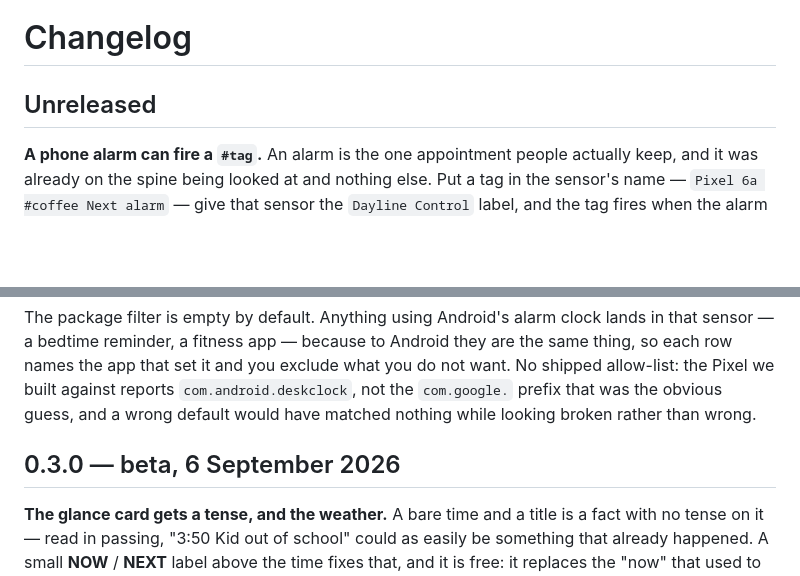
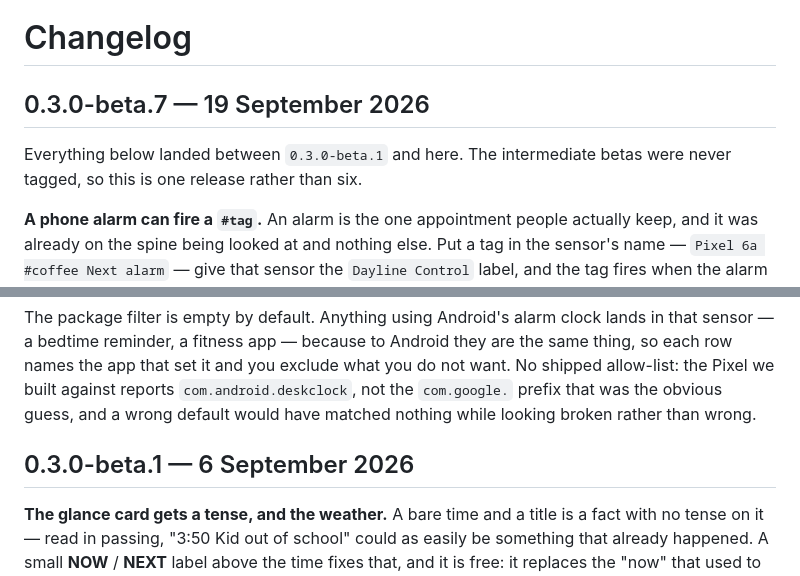
Before and after one commit to bitmux/Dayline, a Markdown page: CHANGELOG.md, 2 parts joined by grey strips. Rendered like a GitHub page; blank space fills up the shorter version.

Commit message:
changelog: cut 0.3.0-beta.7
Six betas went out untagged while the work was still moving, so everything
since 0.3.0-beta.1 lands as one release rather than six. Renames the previous
heading to the tag it actually was.

Co-Authored-By: Claude Opus 5 <noreply@anthropic.com>

```diff
--- a/CHANGELOG.md
+++ b/CHANGELOG.md
@@ -1,6 +1,9 @@
 # Changelog
 
-## Unreleased
+## 0.3.0-beta.7 — 19 September 2026
+
+Everything below landed between `0.3.0-beta.1` and here. The intermediate betas
+were never tagged, so this is one release rather than six.
 
 **A phone alarm can fire a `#tag`.** An alarm is the one appointment people
 actually keep, and it was already on the spine being looked at and nothing
@@ -295,7 +298,7 @@ what you do not want. No shipped allow-list: the Pixel we built against reports
 guess, and a wrong default would have matched nothing while looking broken
 rather than wrong.
 
-## 0.3.0 — beta, 6 September 2026
+## 0.3.0-beta.1 — 6 September 2026
 
 **The glance card gets a tense, and the weather.** A bare time and a title is a
 fact with no tense on it — read in passing, "3:50 Kid out of school" could as
```
